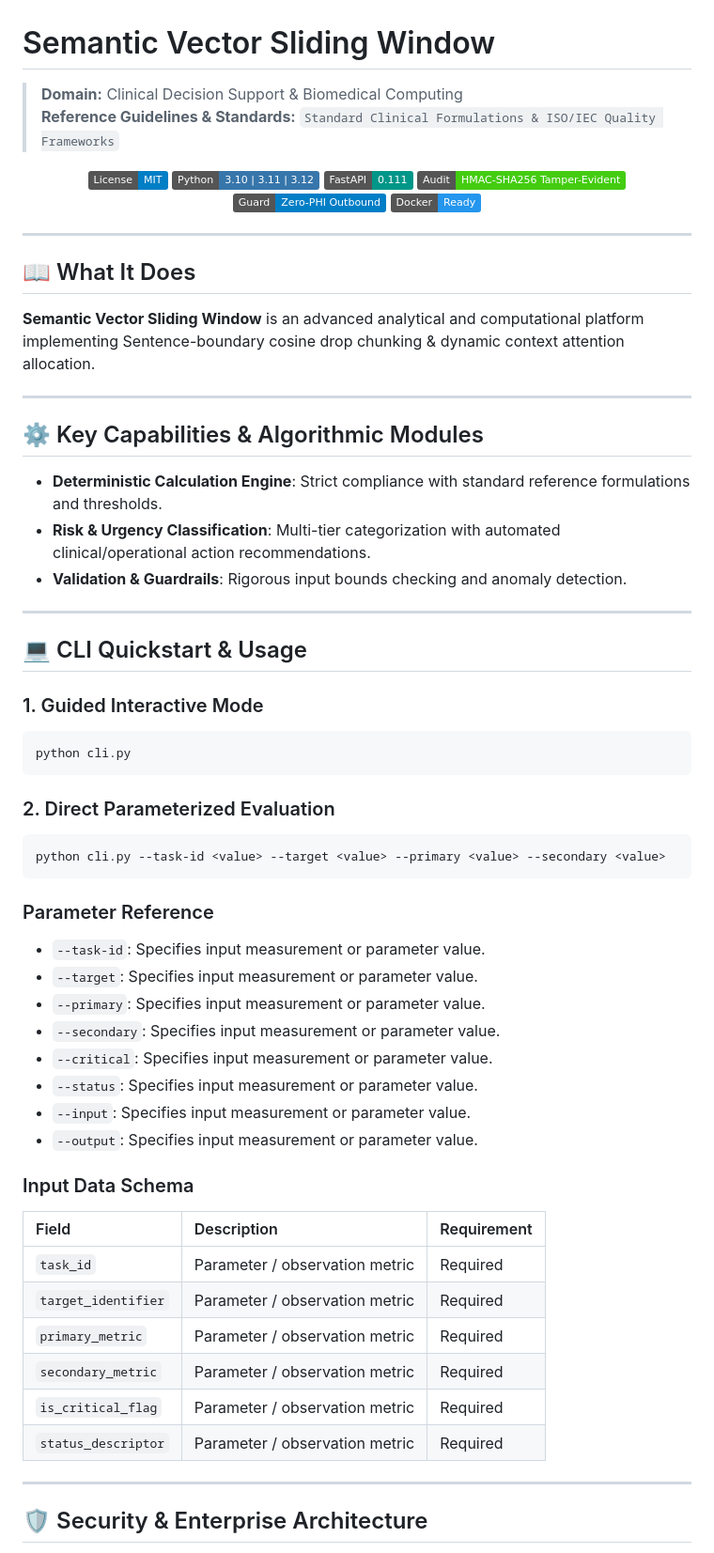
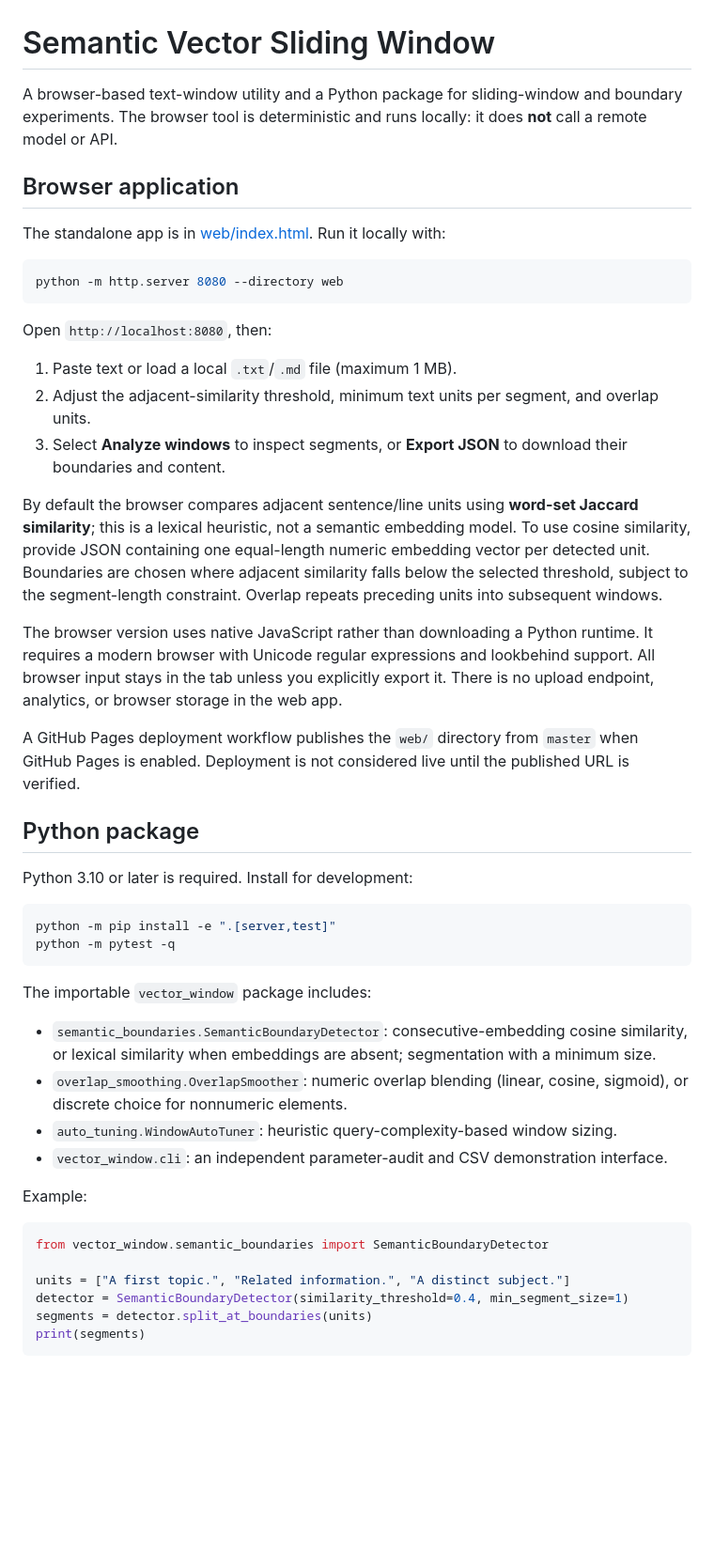
Before and after one commit to abusuraihsakhri/semantic-vector-sliding-window, a Markdown page: README.md, the part around one of its changes. Shown at 94% size. Rendered like a GitHub page; badges without logos; blank space fills up the shorter version.

Commit message:
docs: accurately document local chunker, Python modules, security and deployment constraints

````diff
--- a/README.md
+++ b/README.md
@@ -1,69 +1,51 @@
 # Semantic Vector Sliding Window
 
-> **Domain:** Clinical Decision Support & Biomedical Computing
-> **Reference Guidelines & Standards:** `Standard Clinical Formulations & ISO/IEC Quality Frameworks`
+A browser-based text-window utility and a Python package for sliding-window and boundary experiments. The browser tool is deterministic and runs locally: it does **not** call a remote model or API.
 
-<div align="center">
+## Browser application
 
-[![License: MIT](https://img.shields.io/badge/License-MIT-blue.svg)](LICENSE)
-![Python](https://img.shields.io/badge/Python-3.10%20%7C%203.11%20%7C%203.12-3776AB.svg?logo=python&logoColor=white)
-![FastAPI](https://img.shields.io/badge/FastAPI-0.111-009688.svg?logo=fastapi&logoColor=white)
-![Audit Trail](https://img.shields.io/badge/Audit-HMAC--SHA256_Tamper--Evident-brightgreen.svg)
-![Zero-PHI Guard](https://img.shields.io/badge/Guard-Zero--PHI_Outbound-blue.svg)
-![Docker](https://img.shields.io/badge/Docker-Ready-2496ED.svg?logo=docker&logoColor=white)
+The standalone app is in [web/index.html](web/index.html). Run it locally with:
 
-</div>
-
----
-
-## 📖 What It Does
-
-**Semantic Vector Sliding Window** is an advanced analytical and computational platform implementing Sentence-boundary cosine drop chunking & dynamic context attention allocation.
-
----
-
-## ⚙️ Key Capabilities & Algorithmic Modules
-
-- **Deterministic Calculation Engine**: Strict compliance with standard reference formulations and thresholds.
-- **Risk & Urgency Classification**: Multi-tier categorization with automated clinical/operational action recommendations.
-- **Validation & Guardrails**: Rigorous input bounds checking and anomaly detection.
-
----
-
-## 💻 CLI Quickstart & Usage
-
-### 1. Guided Interactive Mode
 ```bash
-python cli.py
+python -m http.server 8080 --directory web
 ```
 
-### 2. Direct Parameterized Evaluation
+Open `http://localhost:8080`, then:
+
+1. Paste text or load a local `.txt`/`.md` file (maximum 1 MB).
+2. Adjust the adjacent-similarity threshold, minimum text units per segment, and overlap units.
+3. Select **Analyze windows** to inspect segments, or **Export JSON** to download their boundaries and content.
+
+By default the browser compares adjacent sentence/line units using **word-set Jaccard similarity**; this is a lexical heuristic, not a semantic embedding model. To use cosine similarity, provide JSON containing one equal-length numeric embedding vector per detected unit. Boundaries are chosen where adjacent similarity falls below the selected threshold, subject to the segment-length constraint. Overlap repeats preceding units into subsequent windows.
+
+The browser version uses native JavaScript rather than downloading a Python runtime. It requires a modern browser with Unicode regular expressions and lookbehind support. All browser input stays in the tab unless you explicitly export it. There is no upload endpoint, analytics, or browser storage in the web app.
+
+A GitHub Pages deployment workflow publishes the `web/` directory from `master` when GitHub Pages is enabled. Deployment is not considered live until the published URL is verified.
+
+## Python package
+
+Python 3.10 or later is required. Install for development:
+
 ```bash
-python cli.py --task-id <value> --target <value> --primary <value> --secondary <value>
+python -m pip install -e ".[server,test]"
+python -m pytest -q
 ```
 
-### Parameter Reference
-- `--task-id`: Specifies input measurement or parameter value.
-- `--target`: Specifies input measurement or parameter value.
-- `--primary`: Specifies input measurement or parameter value.
-- `--secondary`: Specifies input measurement or parameter value.
-- `--critical`: Specifies input measurement or parameter value.
-- `--status`: Specifies input measurement or parameter value.
-- `--input`: Specifies input measurement or parameter value.
-- `--output`: Specifies input measurement or parameter value.
+The importable `vector_window` package includes:
 
-### Input Data Schema
+- `semantic_boundaries.SemanticBoundaryDetector`: consecutive-embedding cosine similarity, or lexical similarity when embeddings are absent; segmentation with a minimum size.
+- `overlap_smoothing.OverlapSmoother`: numeric overlap blending (linear, cosine, sigmoid), or discrete choice for nonnumeric elements.
+- `auto_tuning.WindowAutoTuner`: heuristic query-complexity-based window sizing.
+- `vector_window.cli`: an independent parameter-audit and CSV demonstration interface.
 
-| Field | Description | Requirement |
-|:------|:------------|:------------|
-| `task_id` | Parameter / observation metric | Required |
-| `target_identifier` | Parameter / observation metric | Required |
-| `primary_metric` | Parameter / observation metric | Required |
-| `secondary_metric` | Parameter / observation metric | Required |
-| `is_critical_flag` | Parameter / observation metric | Required |
-| `status_descriptor` | Parameter / observation metric | Required |
+Example:
 
----
+```python
+from vector_window.semantic_boundaries import SemanticBoundaryDetector
 
-## 🛡️ Security & Enterprise Architecture
+units = ["A first topic.", "Related information.", "A distinct subject."]
+detector = SemanticBoundaryDetector(similarity_threshold=0.4, min_segment_size=1)
+segments = detector.split_at_boundaries(units)
+print(segments)
+```
 
````
Also changed, not shown: other parts of README.md (+22 -20 lines).
